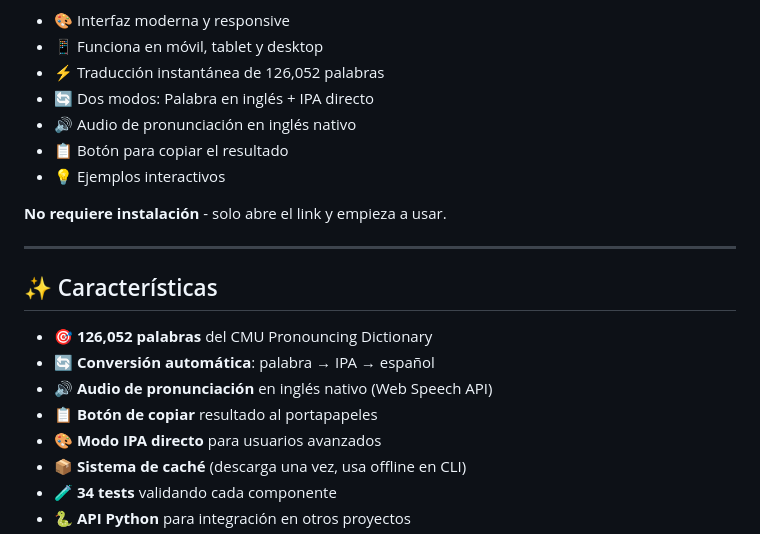
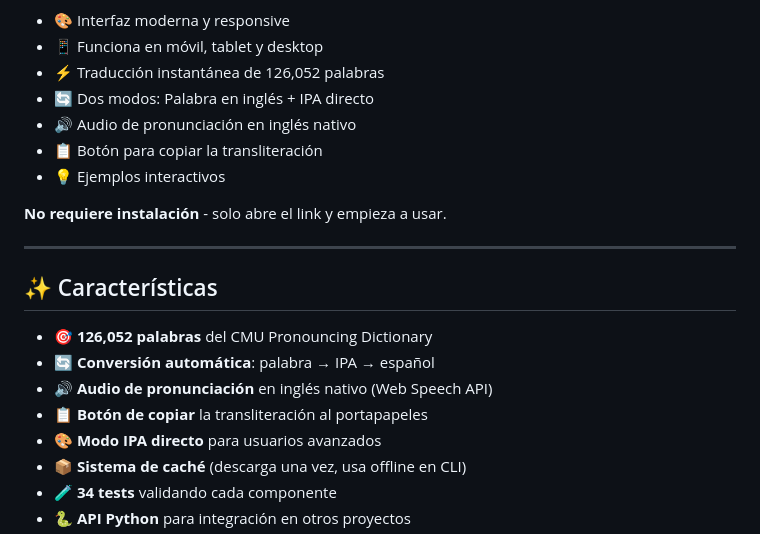
Before and after one commit to N7C0LAS/jelou, a Markdown page: README.md, the part around the change. GitHub-like rendering.

Commit message:
docs: update README to reflect current state

```diff
--- a/README.md
+++ b/README.md
@@ -31,7 +31,7 @@ La aplicación web ofrece:
 - ⚡ Traducción instantánea de 126,052 palabras
 - 🔄 Dos modos: Palabra en inglés + IPA directo
 - 🔊 Audio de pronunciación en inglés nativo
-- 📋 Botón para copiar el resultado
+- 📋 Botón para copiar la transliteración
 - 💡 Ejemplos interactivos
 
 **No requiere instalación** - solo abre el link y empieza a usar.
@@ -43,7 +43,7 @@ La aplicación web ofrece:
 - 🎯 **126,052 palabras** del CMU Pronouncing Dictionary
 - 🔄 **Conversión automática**: palabra → IPA → español
 - 🔊 **Audio de pronunciación** en inglés nativo (Web Speech API)
-- 📋 **Botón de copiar** resultado al portapapeles
+- 📋 **Botón de copiar** la transliteración al portapapeles
 - 🎨 **Modo IPA directo** para usuarios avanzados
 - 📦 **Sistema de caché** (descarga una vez, usa offline en CLI)
 - 🧪 **34 tests** validando cada componente
```
